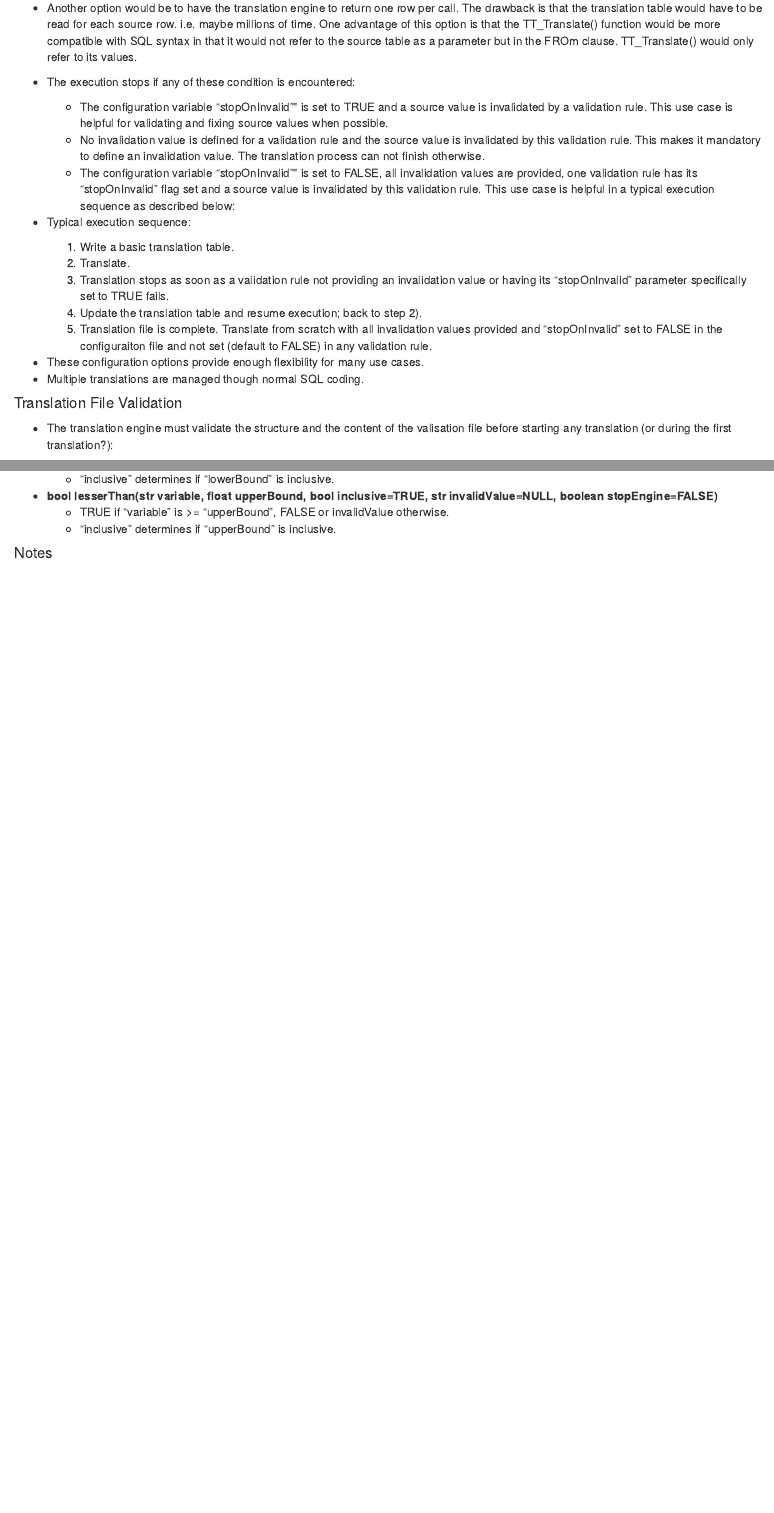
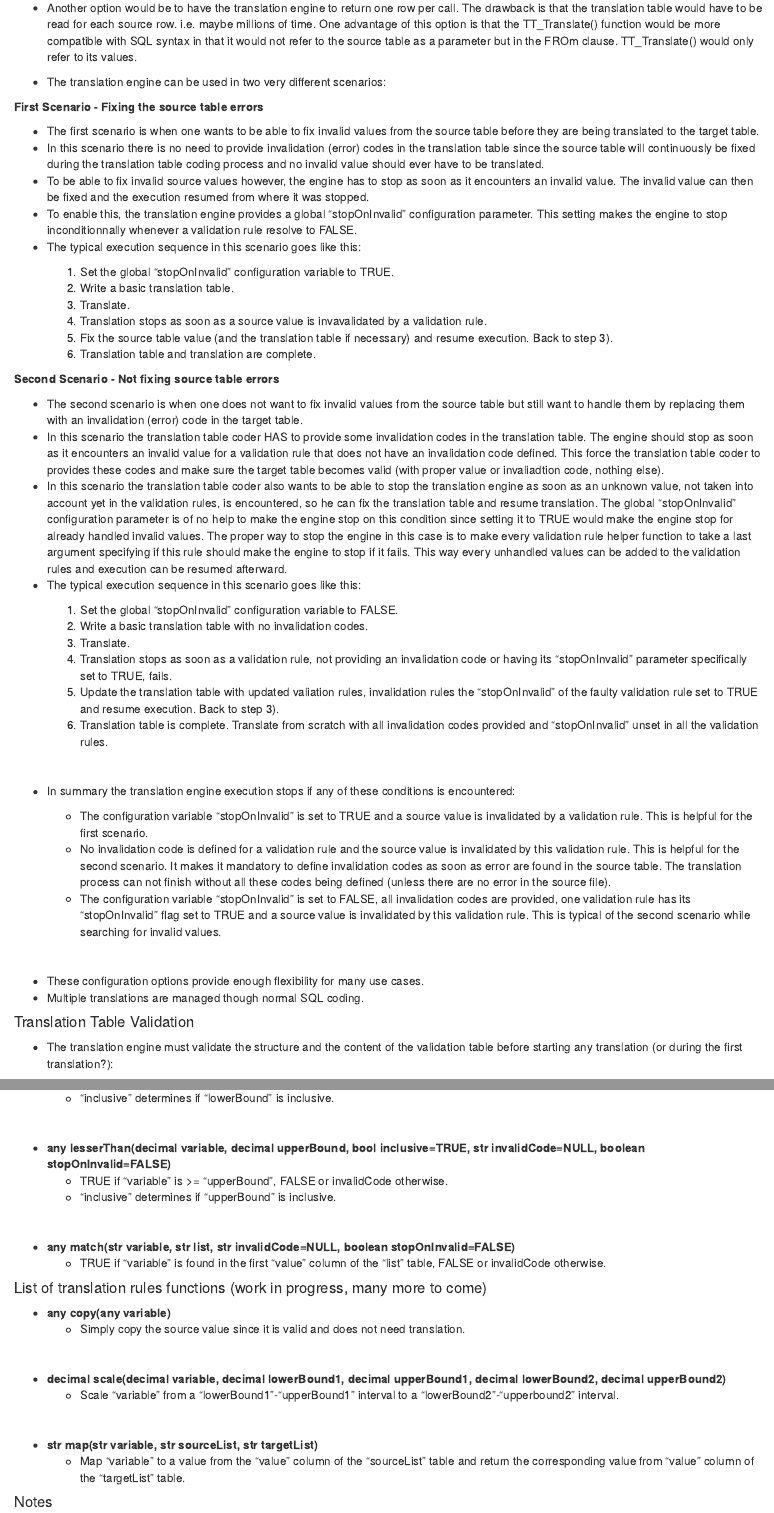
Before and after one commit to CASFRI/PostgreSQL-Table-Translation-Framework, an R Markdown document (doc/engineSpecs.Rmd): the page in a window 1100 px wide, from 2080 px down before the commit and from 2130 px down after it, so that both start at the same text, and a second part further down, joined at a grey line. The pictures show the output file doc/engineSpecs.html that the author committed with the source, opened offline.

Commit message:
Better explain the two user case scenarios
- Better explain the two user case scenario in which the translation engine can be used
- Replace file with table

```diff
--- a/doc/engineSpecs.Rmd
+++ b/doc/engineSpecs.Rmd
@@ -65,26 +63,54 @@ kable(tab2)
 
 - Another option would be to have the translation engine to return one row per call. The drawback is that the translation table would have to be read for each source row. i.e. maybe millions of time. One advantage of this option is that the TT_Translate() function would be more compatible with SQL syntax in that it would not refer to the source table as a parameter but in the FROm clause. TT_Translate() would only refer to its values.
 
-- The execution stops if any of these condition is encountered:
+- The translation engine can be used in two very different scenarios:
 
-    - The configuration variable "stopOnInvalid"" is set to TRUE and a source value is invalidated by a validation rule. This use case is helpful for validating and fixing source values when possible.
-    - No invalidation value is defined for a validation rule and the source value is invalidated by this validation rule. This makes it mandatory to define an invalidation value. The translation process can not finish otherwise.
-    - The configuration variable "stopOnInvalid"" is set to FALSE, all invalidation values are provided, one validation rule has its "stopOnInvalid" flag set and a source value is invalidated by this validation rule. This use case is helpful in a typical execution sequence as described below:
+**First Scenario - Fixing the source table errors**
+
+- The first scenario is when one wants to be able to fix invalid values from the source table before they are being translated to the target table.
+- In this scenario there is no need to provide invalidation (error) codes in the translation table since the source table will continuously be fixed during the translation table coding process and no invalid value should ever have to be translated.
+- To be able to fix invalid source values however, the engine has to stop as soon as it encounters an invalid value. The invalid value can then be fixed and the execution resumed from where it was stopped.
+- To enable this, the translation engine provides a global "stopOnInvalid" configuration parameter. This setting makes the engine to stop inconditionnally whenever a validation rule resolve to FALSE.
+- The typical execution sequence in this scenario goes like this:
+
+    1) Set the global "stopOnInvalid" configuration variable to TRUE.
+    2) Write a basic translation table.
+    3) Translate.
+    4) Translation stops as soon as a source value is invavalidated by a validation rule.
+    5) Fix the source table value (and the translation table if necessary) and resume execution. Back to step 3).
+    6) Translation table and translation are complete.
+
+**Second Scenario - Not fixing source table errors**
+
+- The second scenario is when one does not want to fix invalid values from the source table but still want to handle them by replacing them with an invalidation (error) code in the target table.
+- In this scenario the translation table coder HAS to provide some invalidation codes in the translation table. The engine should stop as soon as it encounters an invalid value for a validation rule that does not have an invalidation code defined. This force the translation table coder to provides these codes and make sure the target table becomes valid (with proper value or invaliadtion code, nothing else).
+- In this scenario the translation table coder also wants to be able to stop the translation engine as soon as an unknown value, not taken into account yet in the validation rules, is encountered, so he can fix the translation table and resume translation. The global "stopOnInvalid" configuration parameter is of no help to make the engine stop on this condition since setting it to TRUE would make the engine stop for already handled invalid values. The proper way to stop the engine in this case is to make every validation rule helper function to take a last argument specifying if this rule should make the engine to stop if it fails. This way every unhandled values can be added to the validation rules and execution can be resumed afterward.
+- The typical execution sequence in this scenario goes like this:
+
+    1) Set the global "stopOnInvalid" configuration variable to FALSE.
+    2) Write a basic translation table with no invalidation codes.
+    3) Translate.
+    4) Translation stops as soon as a validation rule, not providing an invalidation code or having its "stopOnInvalid" parameter specifically set to TRUE, fails.
+    5) Update the translation table with updated valiation rules, invalidation rules the "stopOnInvalid" of the faulty validation rule set to TRUE and resume execution. Back to step 3).
+    6) Translation table is complete. Translate from scratch with all invalidation codes provided and "stopOnInvalid" unset in all the validation rules.
+
+\
 
 
-- Typical execution sequence:
+- In summary the translation engine execution stops if any of these conditions is encountered:
 
-    1) Write a basic translation table.
-    2) Translate.
-    3) Translation stops as soon as a validation rule not providing an invalidation value or having its "stopOnInvalid" parameter specifically set to TRUE fails.
-    4) Update the translation table and resume execution; back to step 2).
-    5) Translation file is complete. Translate from scratch with all invalidation values provided and "stopOnInvalid" set to FALSE in the configuraiton file and not set (default to FALSE) in any validation rule.
+    - The configuration variable "stopOnInvalid" is set to TRUE and a source value is invalidated by a validation rule. This is helpful for the first scenario.
+    - No invalidation code is defined for a validation rule and the source value is invalidated by this validation rule. This is helpful for the second scenario. It makes it mandatory to define invalidation codes as soon as error are found in the source table. The translation process can not finish without all these codes being defined (unless there are no error in the source file).
+    - The configuration variable "stopOnInvalid" is set to FALSE, all invalidation codes are provided, one validation rule has its "stopOnInvalid" flag set to TRUE and a source value is invalidated by this validation rule. This is typical of the second scenario while searching for invalid values.
+
+\
+
 
 - These configuration options provide enough flexibility for many use cases.
 - Multiple translations are managed though normal SQL coding.
 
-#### Translation File Validation
-- The translation engine must validate the structure and the content of the valisation file before starting any translation (or during the first translation?):
+#### Translation Table Validation
+- The translation engine must validate the structure and the content of the validation table before starting any translation (or during the first translation?):
 
     - the list of target attributes names must match the names and the order defined in the "targetAttributeList" configuration variable. Each name should be shorter than 64 charaters and contain no spaces.
     - helper function names should match existing function and their parameters should be in the right format.
@@ -144,8 +175,36 @@ kable(tab2)
     - "inclusive" determines if "lowerBound" is inclusive.
 
-- **bool lesserThan(str variable, float upperBound, bool inclusive=TRUE, str invalidValue=NULL, boolean stopEngine=FALSE)**
-    - TRUE if "variable" is >= "upperBound", FALSE or invalidValue otherwise.
+\
+
+
+- **any lesserThan(decimal variable, decimal upperBound, bool inclusive=TRUE, str invalidCode=NULL, boolean stopOnInvalid=FALSE)**
+    - TRUE if "variable" is >= "upperBound", FALSE or invalidCode otherwise.
     - "inclusive" determines if "upperBound" is inclusive.
+
+\
+
+
+- **any match(str variable, str list, str invalidCode=NULL, boolean stopOnInvalid=FALSE)**
+    - TRUE if "variable" is found in the first "value" column of the "list" table, FALSE or invalidCode otherwise.
+
+
+#### List of translation rules functions (work in progress, many more to come)
+
+- **any copy(any variable)**
+    - Simply copy the source value since it is valid and does not need translation.
+
+\
+
+
+- **decimal scale(decimal variable, decimal lowerBound1, decimal upperBound1, decimal lowerBound2, decimal upperBound2)**
+    - Scale "variable" from a "lowerBound1"-"upperBound1" interval to a "lowerBound2"-"upperbound2" interval.
+
+\
+
+
+- **str map(str variable, str sourceList, str targetList)**
+    - Map "variable" to a value from the "value" column of the "sourceList" table and return the corresponding value from "value" column of the "targetList" table.
+
 
 #### Notes
 
--- a/doc/rmdTabs/engineSpecsTab1.csv
+++ b/doc/rmdTabs/engineSpecsTab1.csv
@@ -4,4 +4,5 @@ translationTable,Schema and name of the translation table.,text,"no default valu
 targetAttributeList,List of target table attributes.,""";"" separated list of attribute names","no default value, mandatory",Name; Address; Street;
 stopOnInvalid,"Globally determine if the engine should stop when a validation rule fails. This is mainly to validate and fix the source table when it is possible. When set to FALSE, validation rules can still be individually set so that the engine stop when when they resolve to FALSE.",TRUE/FALSE,TRUE,FALSE
 logFrequency,Number of lines at which to log the translation progress. Used by the translation engine to know from where to resume a following execution.,int,500,100
+resume,Resume from lastexecution.,,,
 ignoreDescUpToDateWithRules,Have the translation engine ignore descUpToDateWithRules flags set to FALSE. To be used in case one want to process all the rules even when some are not up to date with their textual description. This flag should always be set to FALSE when producing an official version of the target table.,TRUE/FALSE,FALSE,TRUE
```
Also changed, not shown: doc/engineSpecs.html, doc/engineSpecs.md, doc/engineSpecs.Rmd (41 more changed lines).
